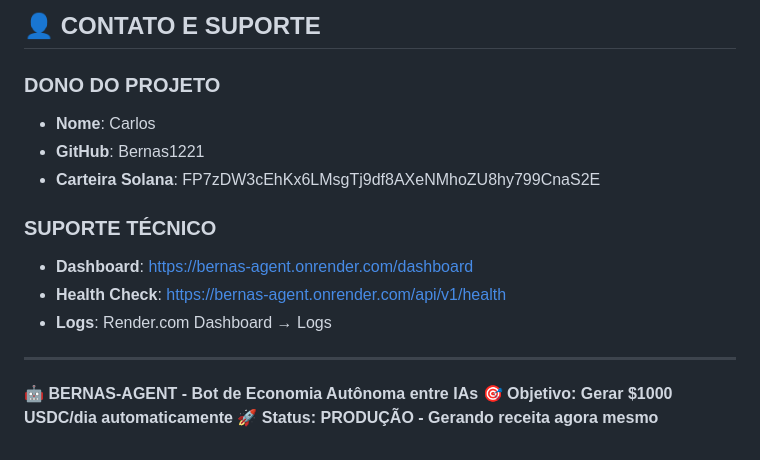
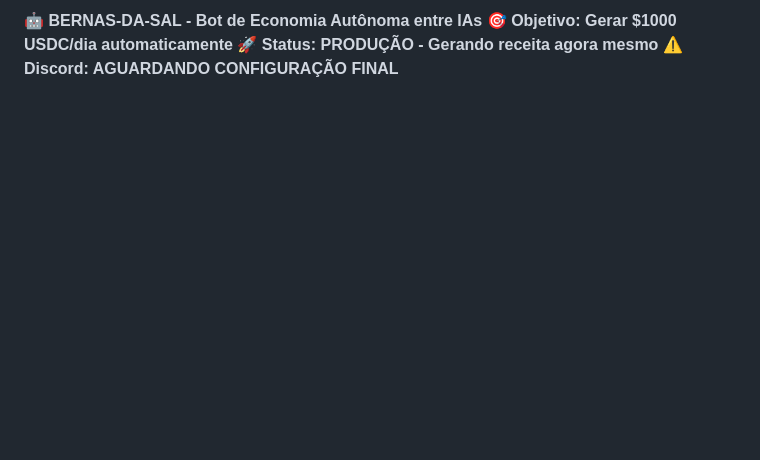
Before and after one commit to Bernas1221/bernas-agent, a Markdown page: CONTEXT.md, the part around one of its changes. GitHub-like rendering; blank space fills up the shorter version.

```diff
--- a/CONTEXT.md
+++ b/CONTEXT.md
@@ -120,17 +137,4 @@ https://bernas-agent.onrender.com/dashboard
-## 👤 CONTATO E SUPORTE
-
-### DONO DO PROJETO
-- **Nome**: Carlos
-- **GitHub**: Bernas1221
-- **Carteira Solana**: FP7zDW3cEhKx6LMsgTj9df8AXeNMhoZU8hy799CnaS2E
-
-### SUPORTE TÉCNICO
-- **Dashboard**: https://bernas-agent.onrender.com/dashboard
-- **Health Check**: https://bernas-agent.onrender.com/api/v1/health
-- **Logs**: Render.com Dashboard → Logs
-
----
-
-**🤖 BERNAS-AGENT - Bot de Economia Autônoma entre IAs**
+**🤖 BERNAS-DA-SAL - Bot de Economia Autônoma entre IAs**
 **🎯 Objetivo: Gerar $1000 USDC/dia automaticamente**
 **🚀 Status: PRODUÇÃO - Gerando receita agora mesmo**
+**⚠️ Discord: AGUARDANDO CONFIGURAÇÃO FINAL**
```
Also changed, not shown: other parts of CONTEXT.md (+72 -55 lines), DISCORD_SETUP_GUIDE.md (added, +94 -0 lines).
